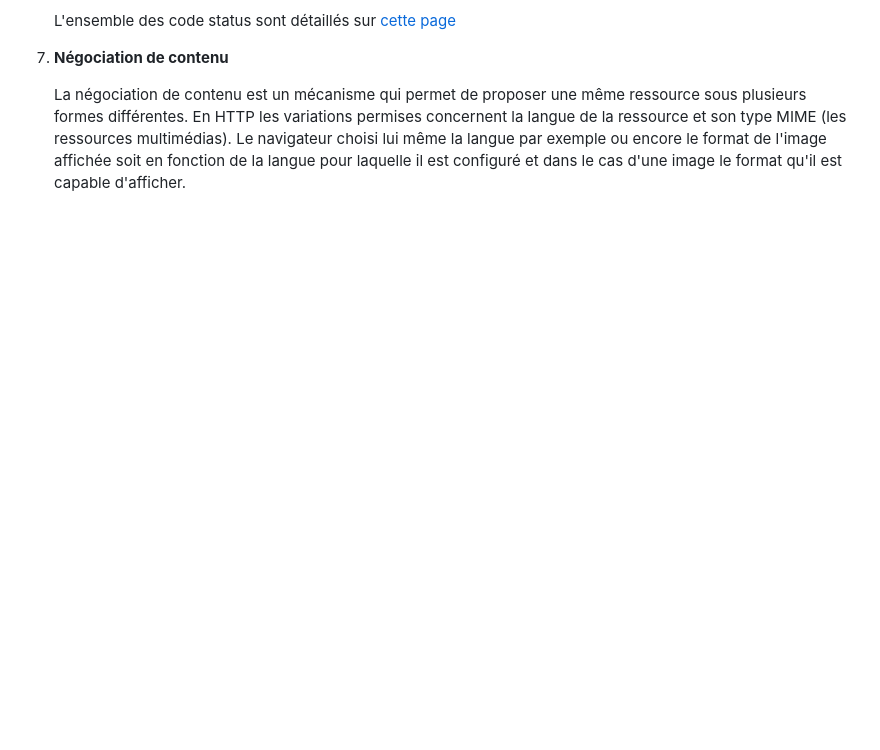
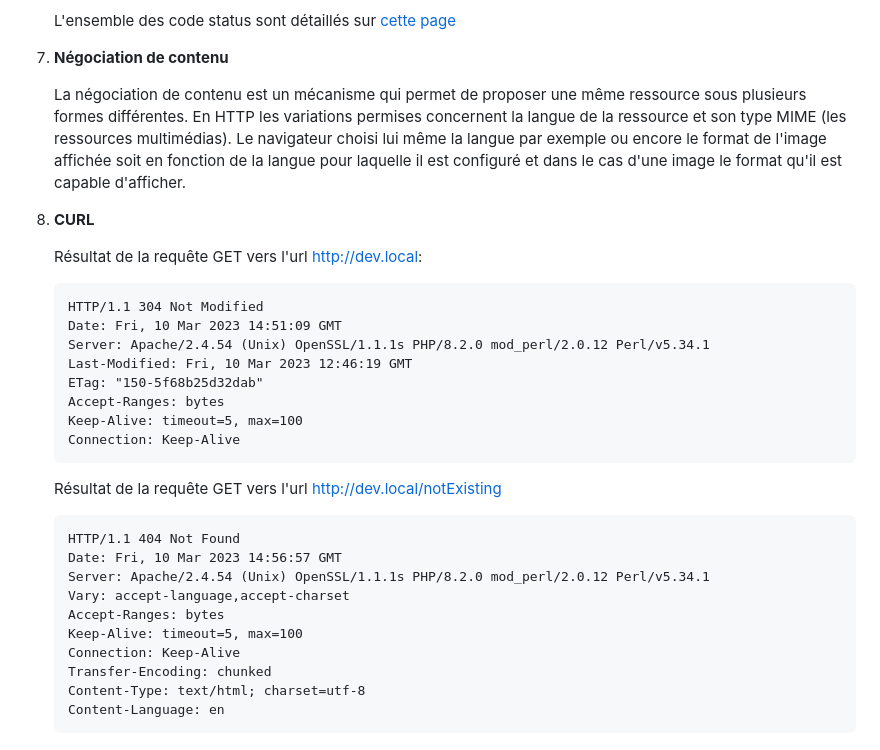
Before and after one commit to Guygoye/nfa085, a Markdown page: documents/seance2_architecture_web.md, the part around the change. GitHub-like rendering; blank space fills up the shorter version.

````diff
--- a/documents/seance2_architecture_web.md
+++ b/documents/seance2_architecture_web.md
@@ -82,3 +82,32 @@
 7. **Négociation de contenu**
 
    La négociation de contenu est un mécanisme qui permet de proposer une même ressource sous plusieurs formes différentes. En HTTP les variations permises concernent la langue de la ressource et son type MIME (les ressources multimédias). Le navigateur choisi lui même la langue par exemple ou encore le format de l'image affichée soit en fonction de la langue pour laquelle il est configuré et dans le cas d'une image le format qu'il est capable d'afficher.
+
+9. **CURL**
+
+   Résultat de la requête GET vers l'url http://dev.local:
+
+   ```
+   HTTP/1.1 304 Not Modified
+   Date: Fri, 10 Mar 2023 14:51:09 GMT
+   Server: Apache/2.4.54 (Unix) OpenSSL/1.1.1s PHP/8.2.0 mod_perl/2.0.12 Perl/v5.34.1
+   Last-Modified: Fri, 10 Mar 2023 12:46:19 GMT
+   ETag: "150-5f68b25d32dab"
+   Accept-Ranges: bytes
+   Keep-Alive: timeout=5, max=100
+   Connection: Keep-Alive
+   ```
+   Résultat de la requête GET vers l'url http://dev.local/notExisting
+
+   ```
+   HTTP/1.1 404 Not Found
+   Date: Fri, 10 Mar 2023 14:56:57 GMT
+   Server: Apache/2.4.54 (Unix) OpenSSL/1.1.1s PHP/8.2.0 mod_perl/2.0.12 Perl/v5.34.1
+   Vary: accept-language,accept-charset
+   Accept-Ranges: bytes
+   Keep-Alive: timeout=5, max=100
+   Connection: Keep-Alive
+   Transfer-Encoding: chunked
+   Content-Type: text/html; charset=utf-8
+   Content-Language: en
+   ```
````
